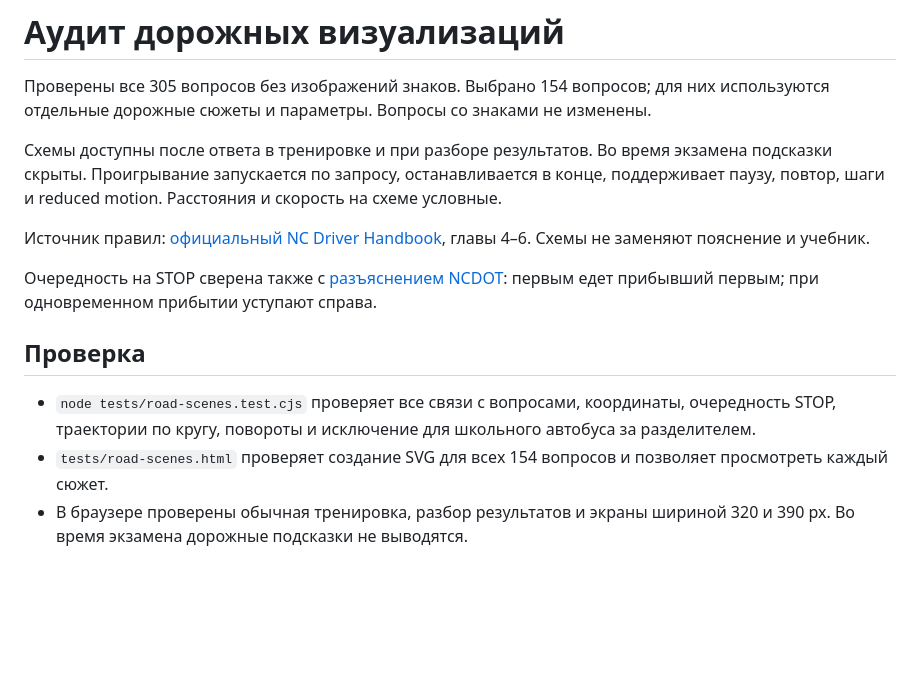
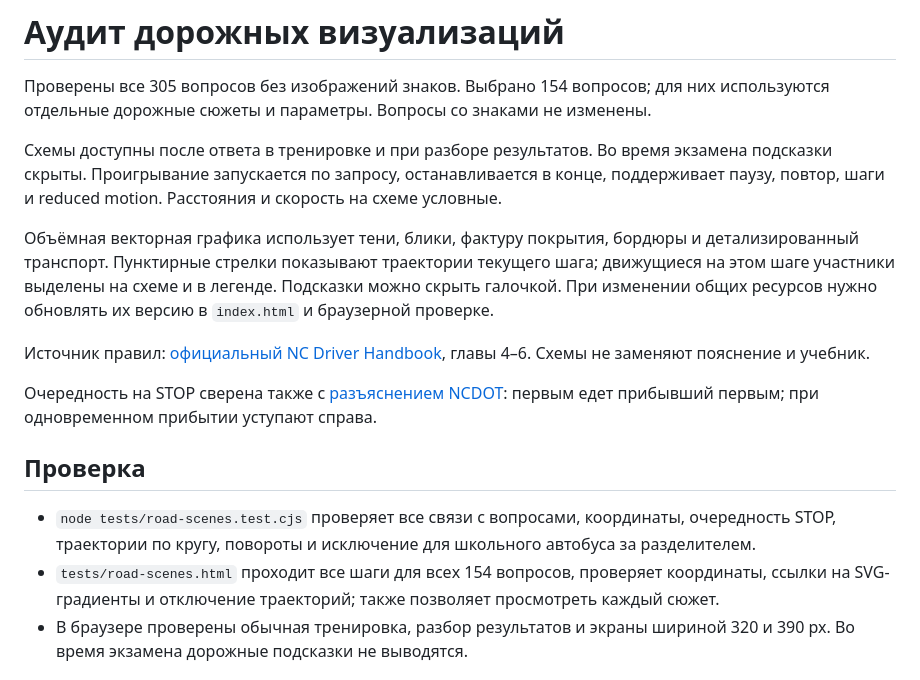
Before and after one commit to Jekins/ncdmvtest, a Markdown page: docs/road-visualizations.md, the part around the change. Drawn GitHub-style; blank space fills up the shorter version.

Commit message:
Enhance road visualizations documentation
Updated the documentation to include details about vector graphics and testing procedures.

```diff
--- a/docs/road-visualizations.md
+++ b/docs/road-visualizations.md
@@ -3,6 +3,8 @@
 Проверены все 305 вопросов без изображений знаков. Выбрано 154 вопросов; для них используются отдельные дорожные сюжеты и параметры. Вопросы со знаками не изменены.
 
 Схемы доступны после ответа в тренировке и при разборе результатов. Во время экзамена подсказки скрыты. Проигрывание запускается по запросу, останавливается в конце, поддерживает паузу, повтор, шаги и reduced motion. Расстояния и скорость на схеме условные.
+
+Объёмная векторная графика использует тени, блики, фактуру покрытия, бордюры и детализированный транспорт. Пунктирные стрелки показывают траектории текущего шага; движущиеся на этом шаге участники выделены на схеме и в легенде. Подсказки можно скрыть галочкой. При изменении общих ресурсов нужно обновлять их версию в `index.html` и браузерной проверке.
 
 Источник правил: [официальный NC Driver Handbook](https://www.ncdot.gov/dmv/license-id/driver-licenses/new-drivers/Documents/nc-driver-handbook.pdf), главы 4–6. Схемы не заменяют пояснение и учебник.
 
@@ -11,7 +13,7 @@
 ## Проверка
 
 - `node tests/road-scenes.test.cjs` проверяет все связи с вопросами, координаты, очередность STOP, траектории по кругу, повороты и исключение для школьного автобуса за разделителем.
-- `tests/road-scenes.html` проверяет создание SVG для всех 154 вопросов и позволяет просмотреть каждый сюжет.
+- `tests/road-scenes.html` проходит все шаги для всех 154 вопросов, проверяет координаты, ссылки на SVG-градиенты и отключение траекторий; также позволяет просмотреть каждый сюжет.
 - В браузере проверены обычная тренировка, разбор результатов и экраны шириной 320 и 390 px. Во время экзамена дорожные подсказки не выводятся.
 
 ## Все вопросы
```
